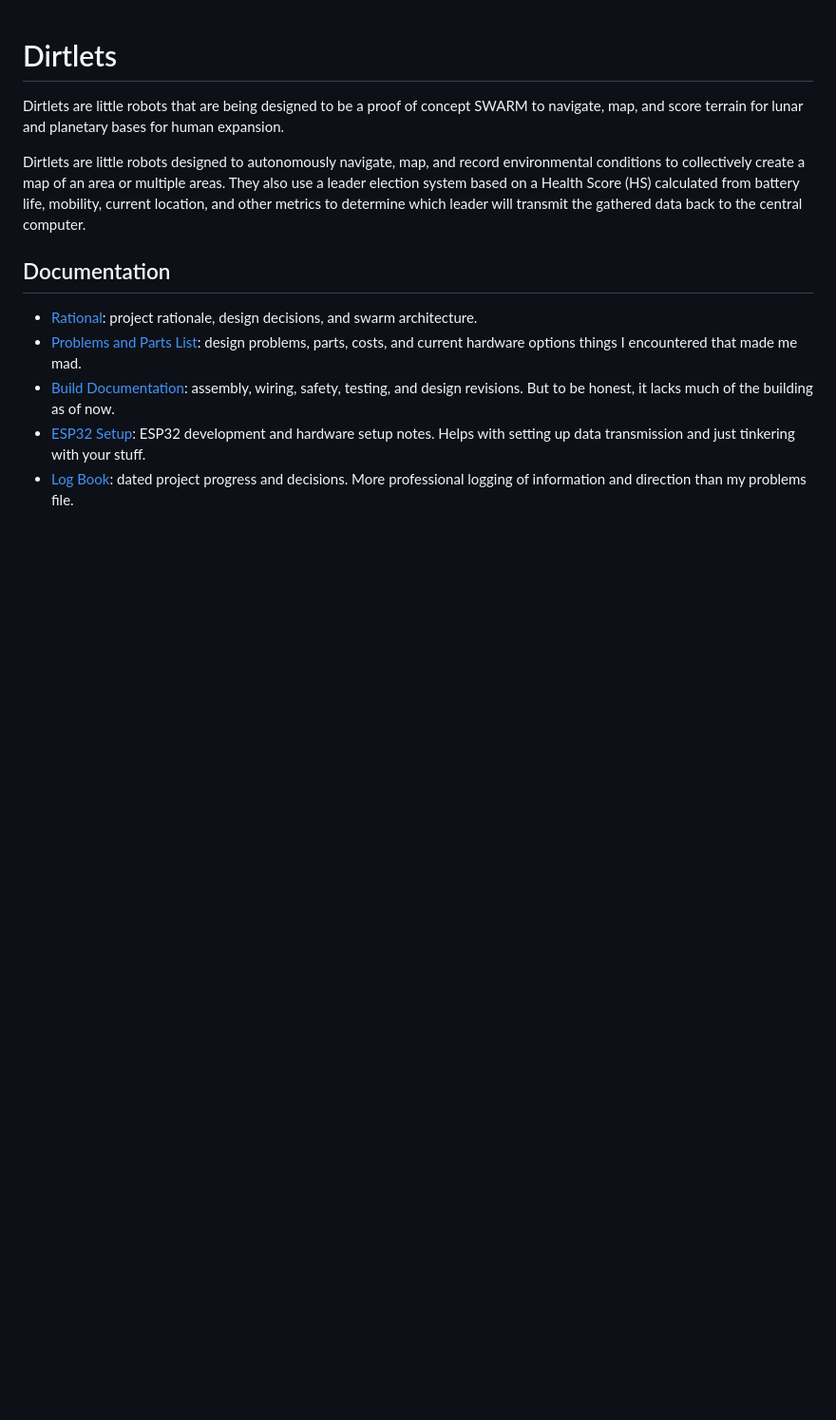
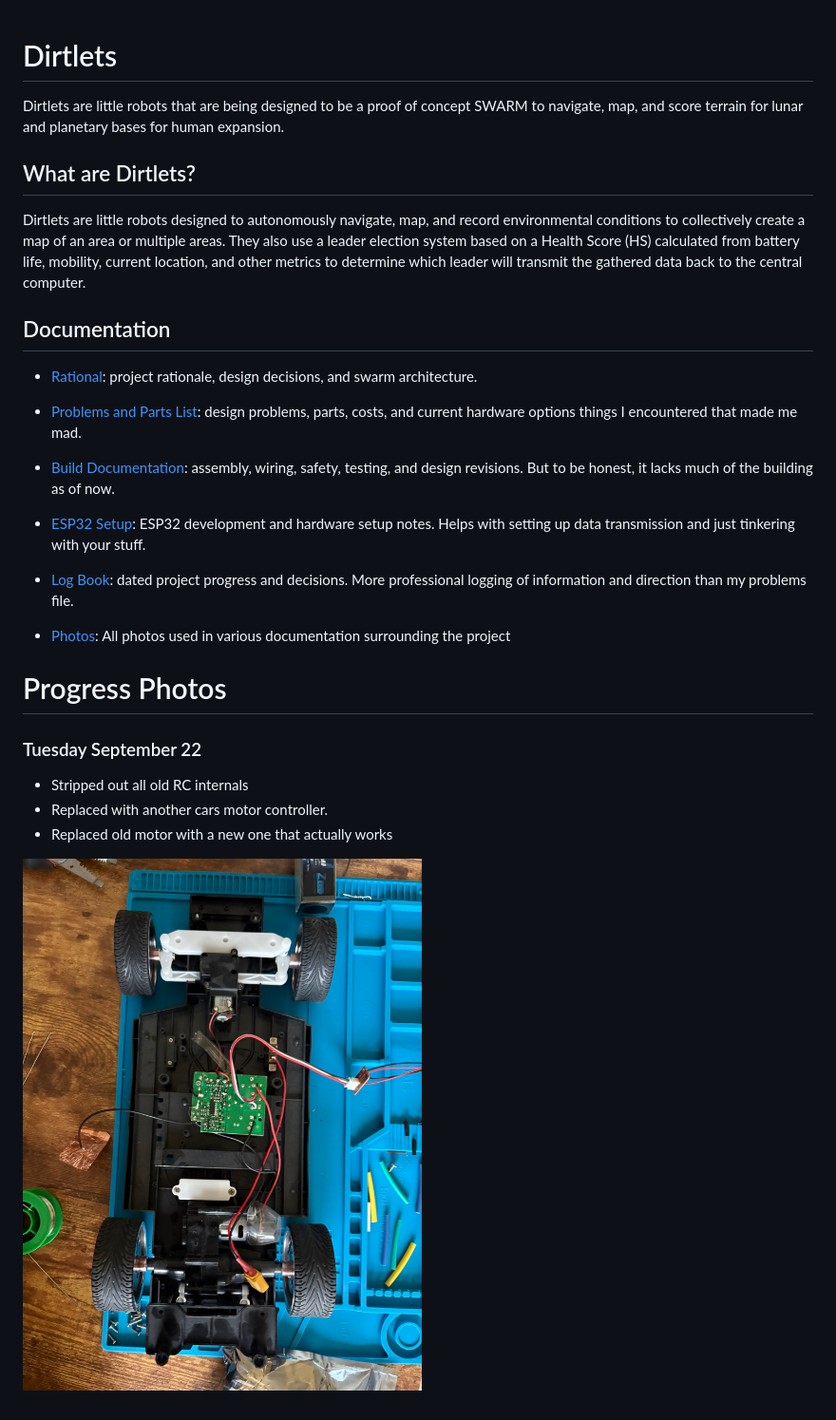
Before and after one commit to RonTheRentalCop/Dirtlets, a Markdown page: README.md, the part around the change printed below. Shown: that part at 95% size. GitHub-like rendering; pictures changed too: Photos/13227DE9-6DE7-4646-805C-E1B59F4F00E7_1_102_o.jpeg (added); blank space fills up the shorter version.

```diff
--- a/README.md
+++ b/README.md
@@ -1,12 +1,32 @@
 # Dirtlets
 Dirtlets are little robots that are being designed to be a proof of concept SWARM to navigate, map, and score terrain for lunar and planetary bases for human expansion.
 
+## What are Dirtlets?
 Dirtlets are little robots designed to autonomously navigate, map, and record environmental conditions to collectively create a map of an area or multiple areas. They also use a leader election system based on a Health Score (HS) calculated from battery life, mobility, current location, and other metrics to determine which leader will transmit the gathered data back to the central computer.
+
 
 ## Documentation
 
 - [Rational](Rational.md): project rationale, design decisions, and swarm architecture.
+
 - [Problems and Parts List](problems.txt): design problems, parts, costs, and current hardware options things I encountered that made me mad.
+
 - [Build Documentation](Documentation-For-Building-and-other-problems.md): assembly, wiring, safety, testing, and design revisions. But to be honest, it lacks much of the building as of now.
+
 - [ESP32 Setup](ESP32_Setup.md): ESP32 development and hardware setup notes. Helps with setting up data transmission and just tinkering with your stuff.
+
 - [Log Book](Log-Book.txt): dated project progress and decisions. More professional logging of information and direction than my problems file.
+
+- [Photos](Photos): All photos used in various documentation surrounding the project
+
+# Progress Photos
+
+### Tuesday September 22
+- Stripped out all old RC internals
+- Replaced with another cars motor controller.
+- Replaced old motor with a new one that actually works
+
+![Progress 1](Photos/13227DE9-6DE7-4646-805C-E1B59F4F00E7_1_102_o.jpeg)
+
+#
+
```
Also changed, not shown: other parts of README.md (+1 -0 lines), Photos/F7DAD9DF-5954-4DE2-9212-D066B696A63C_4_5005_c.jpeg (added), 2 other files.
